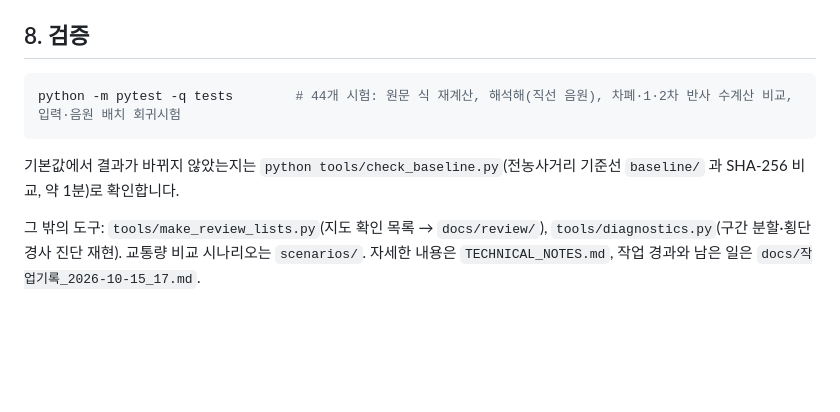
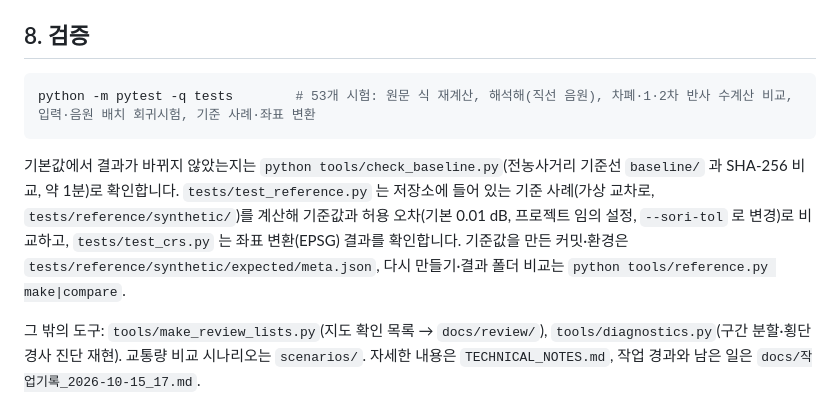
Before and after one commit to unhappysu/SORI, a Markdown page: README.md, the part around one of its changes. Rendered like a GitHub page; blank space fills up the shorter version.

````diff
--- a/README.md
+++ b/README.md
@@ -141,9 +178,10 @@ python -m sori all -c config.yaml                            # 모델 구축 →
 
 ## 8. 검증
 ```bash
-python -m pytest -q tests        # 44개 시험: 원문 식 재계산, 해석해(직선 음원), 차폐·1·2차 반사 수계산 비교, 입력·음원 배치 회귀시험
+python -m pytest -q tests        # 53개 시험: 원문 식 재계산, 해석해(직선 음원), 차폐·1·2차 반사 수계산 비교, 입력·음원 배치 회귀시험, 기준 사례·좌표 변환
 ```
 기본값에서 결과가 바뀌지 않았는지는 `python tools/check_baseline.py`(전농사거리 기준선 `baseline/` 과 SHA-256 비교, 약 1분)로 확인합니다.
+`tests/test_reference.py` 는 저장소에 들어 있는 기준 사례(가상 교차로, `tests/reference/synthetic/`)를 계산해 기준값과 허용 오차(기본 0.01 dB, 프로젝트 임의 설정, `--sori-tol` 로 변경)로 비교하고, `tests/test_crs.py` 는 좌표 변환(EPSG) 결과를 확인합니다. 기준값을 만든 커밋·환경은 `tests/reference/synthetic/expected/meta.json`, 다시 만들기·결과 폴더 비교는 `python tools/reference.py make|compare`.
 
 그 밖의 도구: `tools/make_review_lists.py`(지도 확인 목록 → `docs/review/`), `tools/diagnostics.py`(구간 분할·횡단경사 진단 재현). 교통량 비교 시나리오는 `scenarios/`.
 자세한 내용은 `TECHNICAL_NOTES.md`, 작업 경과와 남은 일은 `docs/작업기록_2026-10-15_17.md`.
````
Also changed, not shown: other parts of README.md (+37 -0 lines), docs/작업기록_2026-10-29_패키징.md (added, +78 -0 lines).
